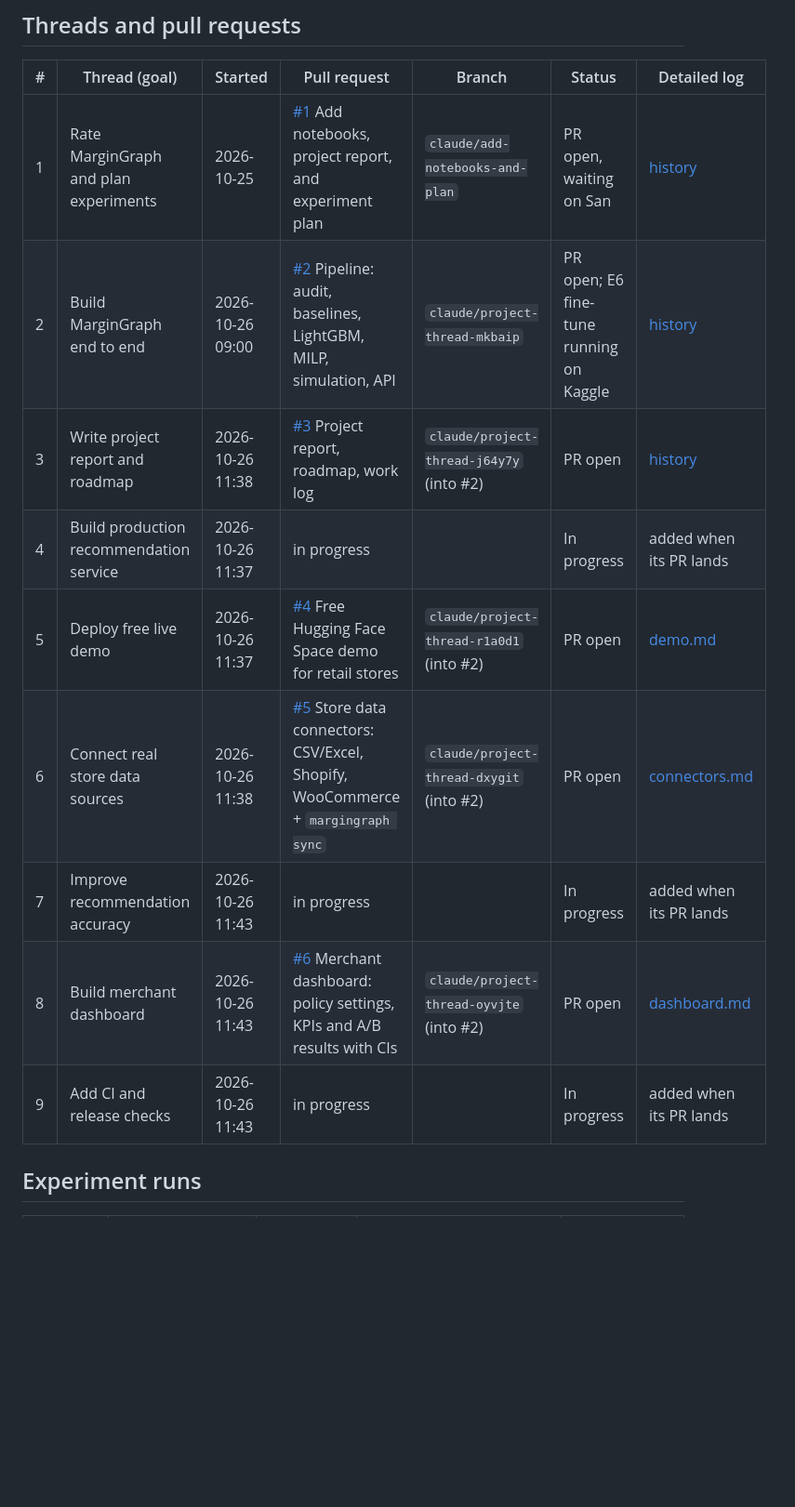
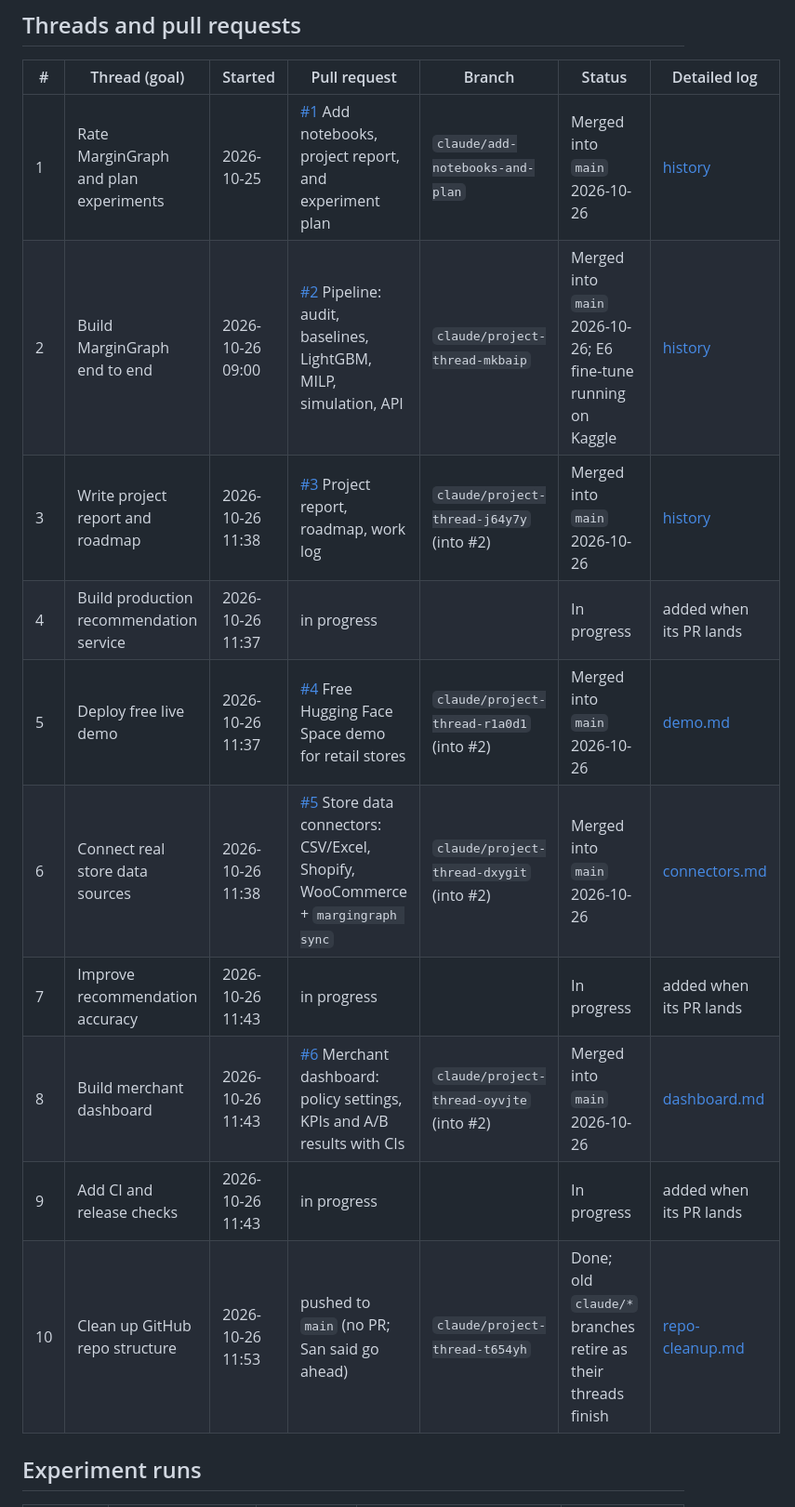
Before and after one commit to Sanskar1724/MarginGraph, a Markdown page: docs/WORKLOG.md, the part around the change. Shown at 93% size. Drawn GitHub-style; blank space fills up the shorter version.

```diff
--- a/docs/WORKLOG.md
+++ b/docs/WORKLOG.md
@@ -8,15 +8,16 @@ Each work thread keeps its own detailed log in [`docs/worklog/`](worklog/). This
 
 | # | Thread (goal) | Started | Pull request | Branch | Status | Detailed log |
 | --- | --- | --- | --- | --- | --- | --- |
-| 1 | Rate MarginGraph and plan experiments | 2026-10-25 | [#1](https://github.com/Sanskar1724/MarginGraph/pull/1) Add notebooks, project report, and experiment plan | `claude/add-notebooks-and-plan` | PR open, waiting on San | [history](worklog/history-2026-10-26.md#1-review-and-experiment-plan-2026-10-25) |
-| 2 | Build MarginGraph end to end | 2026-10-26 09:00 | [#2](https://github.com/Sanskar1724/MarginGraph/pull/2) Pipeline: audit, baselines, LightGBM, MILP, simulation, API | `claude/project-thread-mkbaip` | PR open; E6 fine-tune running on Kaggle | [history](worklog/history-2026-10-26.md#2-end-to-end-build-2026-10-26) |
-| 3 | Write project report and roadmap | 2026-10-26 11:38 | [#3](https://github.com/Sanskar1724/MarginGraph/pull/3) Project report, roadmap, work log | `claude/project-thread-j64y7y` (into #2) | PR open | [history](worklog/history-2026-10-26.md#4-project-report-roadmap-and-work-log-2026-10-26) |
+| 1 | Rate MarginGraph and plan experiments | 2026-10-25 | [#1](https://github.com/Sanskar1724/MarginGraph/pull/1) Add notebooks, project report, and experiment plan | `claude/add-notebooks-and-plan` | Merged into `main` 2026-10-26 | [history](worklog/history-2026-10-26.md#1-review-and-experiment-plan-2026-10-25) |
+| 2 | Build MarginGraph end to end | 2026-10-26 09:00 | [#2](https://github.com/Sanskar1724/MarginGraph/pull/2) Pipeline: audit, baselines, LightGBM, MILP, simulation, API | `claude/project-thread-mkbaip` | Merged into `main` 2026-10-26; E6 fine-tune running on Kaggle | [history](worklog/history-2026-10-26.md#2-end-to-end-build-2026-10-26) |
+| 3 | Write project report and roadmap | 2026-10-26 11:38 | [#3](https://github.com/Sanskar1724/MarginGraph/pull/3) Project report, roadmap, work log | `claude/project-thread-j64y7y` (into #2) | Merged into `main` 2026-10-26 | [history](worklog/history-2026-10-26.md#4-project-report-roadmap-and-work-log-2026-10-26) |
 | 4 | Build production recommendation service | 2026-10-26 11:37 | in progress | | In progress | added when its PR lands |
-| 5 | Deploy free live demo | 2026-10-26 11:37 | [#4](https://github.com/Sanskar1724/MarginGraph/pull/4) Free Hugging Face Space demo for retail stores | `claude/project-thread-r1a0d1` (into #2) | PR open | [demo.md](worklog/demo.md) |
-| 6 | Connect real store data sources | 2026-10-26 11:38 | [#5](https://github.com/Sanskar1724/MarginGraph/pull/5) Store data connectors: CSV/Excel, Shopify, WooCommerce + `margingraph sync` | `claude/project-thread-dxygit` (into #2) | PR open | [connectors.md](worklog/connectors.md) |
+| 5 | Deploy free live demo | 2026-10-26 11:37 | [#4](https://github.com/Sanskar1724/MarginGraph/pull/4) Free Hugging Face Space demo for retail stores | `claude/project-thread-r1a0d1` (into #2) | Merged into `main` 2026-10-26 | [demo.md](worklog/demo.md) |
+| 6 | Connect real store data sources | 2026-10-26 11:38 | [#5](https://github.com/Sanskar1724/MarginGraph/pull/5) Store data connectors: CSV/Excel, Shopify, WooCommerce + `margingraph sync` | `claude/project-thread-dxygit` (into #2) | Merged into `main` 2026-10-26 | [connectors.md](worklog/connectors.md) |
 | 7 | Improve recommendation accuracy | 2026-10-26 11:43 | in progress | | In progress | added when its PR lands |
-| 8 | Build merchant dashboard | 2026-10-26 11:43 | [#6](https://github.com/Sanskar1724/MarginGraph/pull/6) Merchant dashboard: policy settings, KPIs and A/B results with CIs | `claude/project-thread-oyvjte` (into #2) | PR open | [dashboard.md](worklog/dashboard.md) |
+| 8 | Build merchant dashboard | 2026-10-26 11:43 | [#6](https://github.com/Sanskar1724/MarginGraph/pull/6) Merchant dashboard: policy settings, KPIs and A/B results with CIs | `claude/project-thread-oyvjte` (into #2) | Merged into `main` 2026-10-26 | [dashboard.md](worklog/dashboard.md) |
 | 9 | Add CI and release checks | 2026-10-26 11:43 | in progress | | In progress | added when its PR lands |
+| 10 | Clean up GitHub repo structure | 2026-10-26 11:53 | pushed to `main` (no PR; San said go ahead) | `claude/project-thread-t654yh` | Done; old `claude/*` branches retire as their threads finish | [repo-cleanup.md](worklog/repo-cleanup.md) |
 
 ## Experiment runs
 
```
Also changed, not shown: docs/worklog/repo-cleanup.md (+64 -5 lines).
